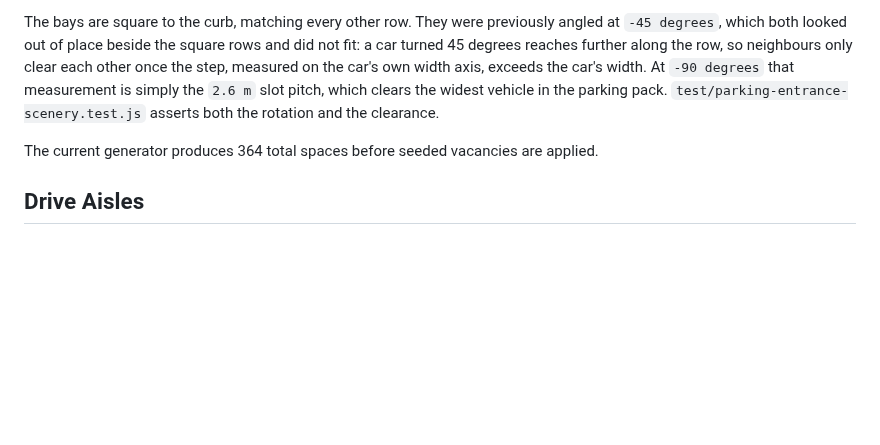
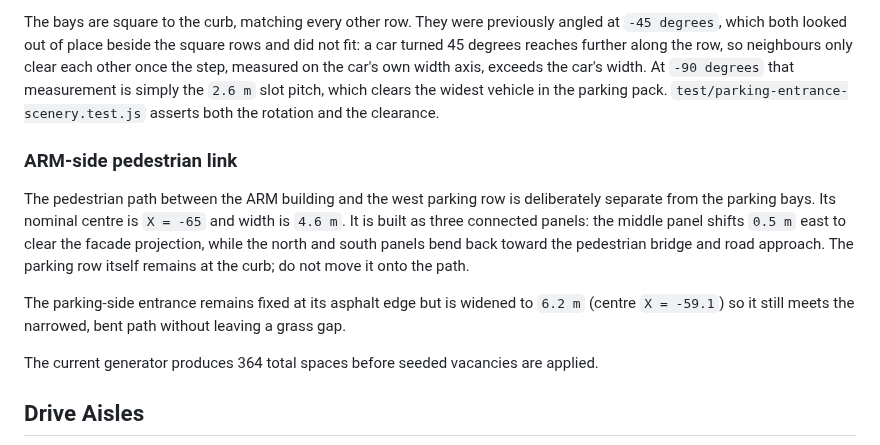
Before and after one commit to DeanFeldman/Wits-commute-simulator, a Markdown page: docs/LEVEL_1_PARKING_LAYOUT.md, the part around the change. GitHub-like rendering; blank space fills up the shorter version.

Commit message:
Document ARM walkway alignment

```diff
--- a/docs/LEVEL_1_PARKING_LAYOUT.md
+++ b/docs/LEVEL_1_PARKING_LAYOUT.md
@@ -103,6 +103,12 @@ These rows are intentionally close to the curb. Do not reintroduce a strip of un
 This row follows the narrowing east boundary, which runs from `x = 58.4` at its northern end to `x = 54.7` at its southern end. The `x` step tracks that taper and holds every car `0.15 m` clear of the boundary. Keep it close to the curb.
 
 The bays are square to the curb, matching every other row. They were previously angled at `-45 degrees`, which both looked out of place beside the square rows and did not fit: a car turned 45 degrees reaches further along the row, so neighbours only clear each other once the step, measured on the car's own width axis, exceeds the car's width. At `-90 degrees` that measurement is simply the `2.6 m` slot pitch, which clears the widest vehicle in the parking pack. `test/parking-entrance-scenery.test.js` asserts both the rotation and the clearance.
+
+### ARM-side pedestrian link
+
+The pedestrian path between the ARM building and the west parking row is deliberately separate from the parking bays. Its nominal centre is `X = -65` and width is `4.6 m`. It is built as three connected panels: the middle panel shifts `0.5 m` east to clear the facade projection, while the north and south panels bend back toward the pedestrian bridge and road approach. The parking row itself remains at the curb; do not move it onto the path.
+
+The parking-side entrance remains fixed at its asphalt edge but is widened to `6.2 m` (centre `X = -59.1`) so it still meets the narrowed, bent path without leaving a grass gap.
 
 The current generator produces 364 total spaces before seeded vacancies are applied.
 
```
